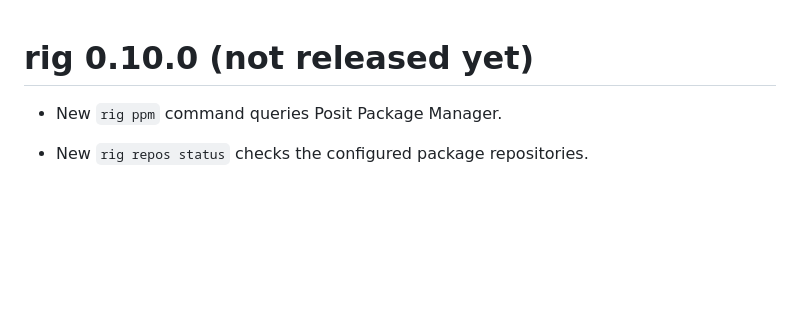
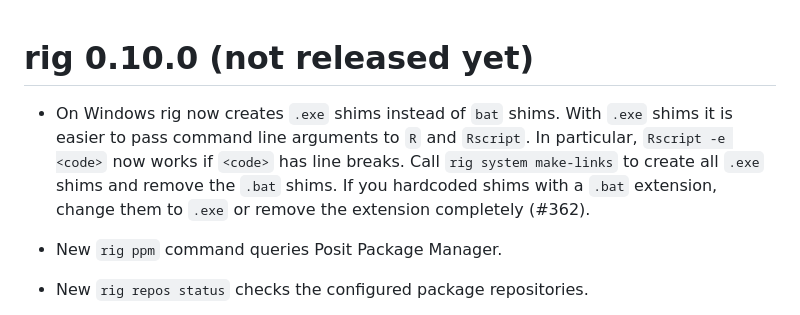
Before and after one commit to r-lib/rig, a Markdown page: NEWS.md, the part around the change. Rendered like a GitHub page; blank space fills up the shorter version.

Commit message:
NEWS for .exe shims
[ci skip]

```diff
--- a/NEWS.md
+++ b/NEWS.md
@@ -1,4 +1,12 @@
 # rig 0.10.0 (not released yet)
+
+* On Windows rig now creates `.exe` shims instead of `bat` shims.
+  With `.exe` shims it is easier to pass command line arguments to
+  `R` and `Rscript`. In particular, `Rscript -e <code>` now works if
+  `<code>` has line breaks. Call `rig system make-links` to create all
+  `.exe` shims and remove the `.bat` shims. If you hardcoded shims with
+  a `.bat` extension, change them to `.exe` or remove the extension
+  completely (#362).
 
 * New `rig ppm` command queries Posit Package Manager.
 
```
